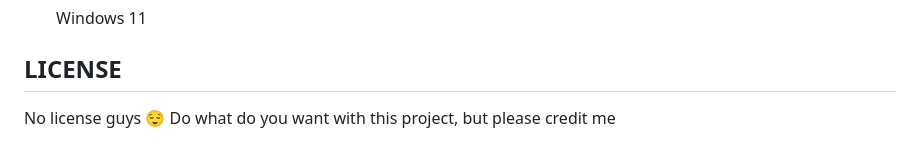
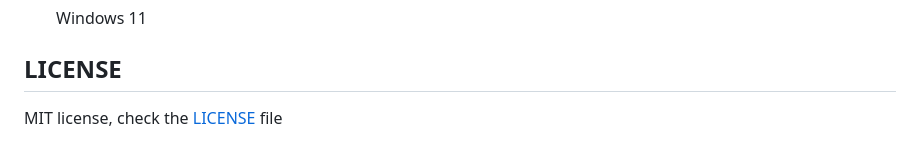
Before and after one commit to douxxu/DouServer, a Markdown page: README.md, the part around the change. GitHub-like rendering.

```diff
--- a/README.md
+++ b/README.md
@@ -127,5 +127,4 @@ There is all the type of logs:
 
 ## LICENSE
 
-No license guys 😌
-Do what do you want with this project, but please credit me
+MIT license, check the [LICENSE](LICENSE) file
```
